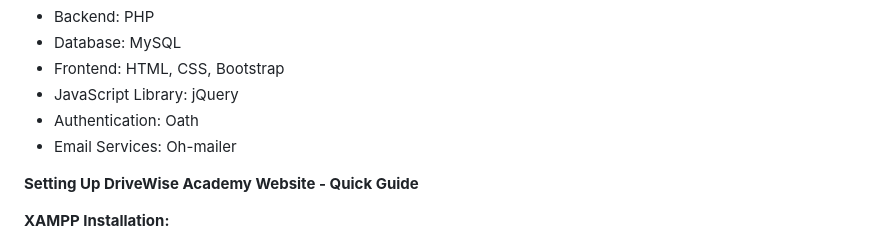
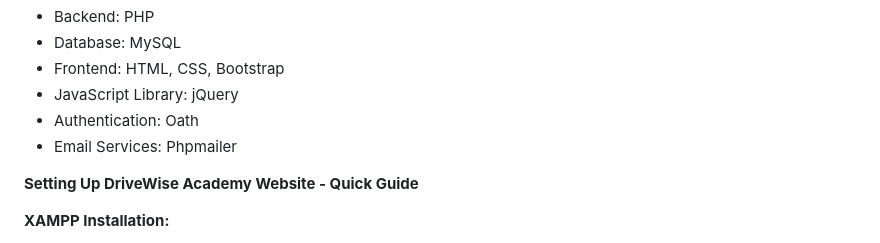
Before and after one commit to Srujalshete/DriveWise-Academy, a Markdown page: README.md, the part around the change. Drawn GitHub-style.

```diff
--- a/README.md
+++ b/README.md
@@ -77,7 +77,7 @@ DriveWise Academy is a comprehensive driving school management system developed
 - Frontend: HTML, CSS, Bootstrap
 - JavaScript Library: jQuery
 - Authentication: Oath
-- Email Services: Oh-mailer
+- Email Services: Phpmailer
 
 **Setting Up DriveWise Academy Website - Quick Guide**
 
```
